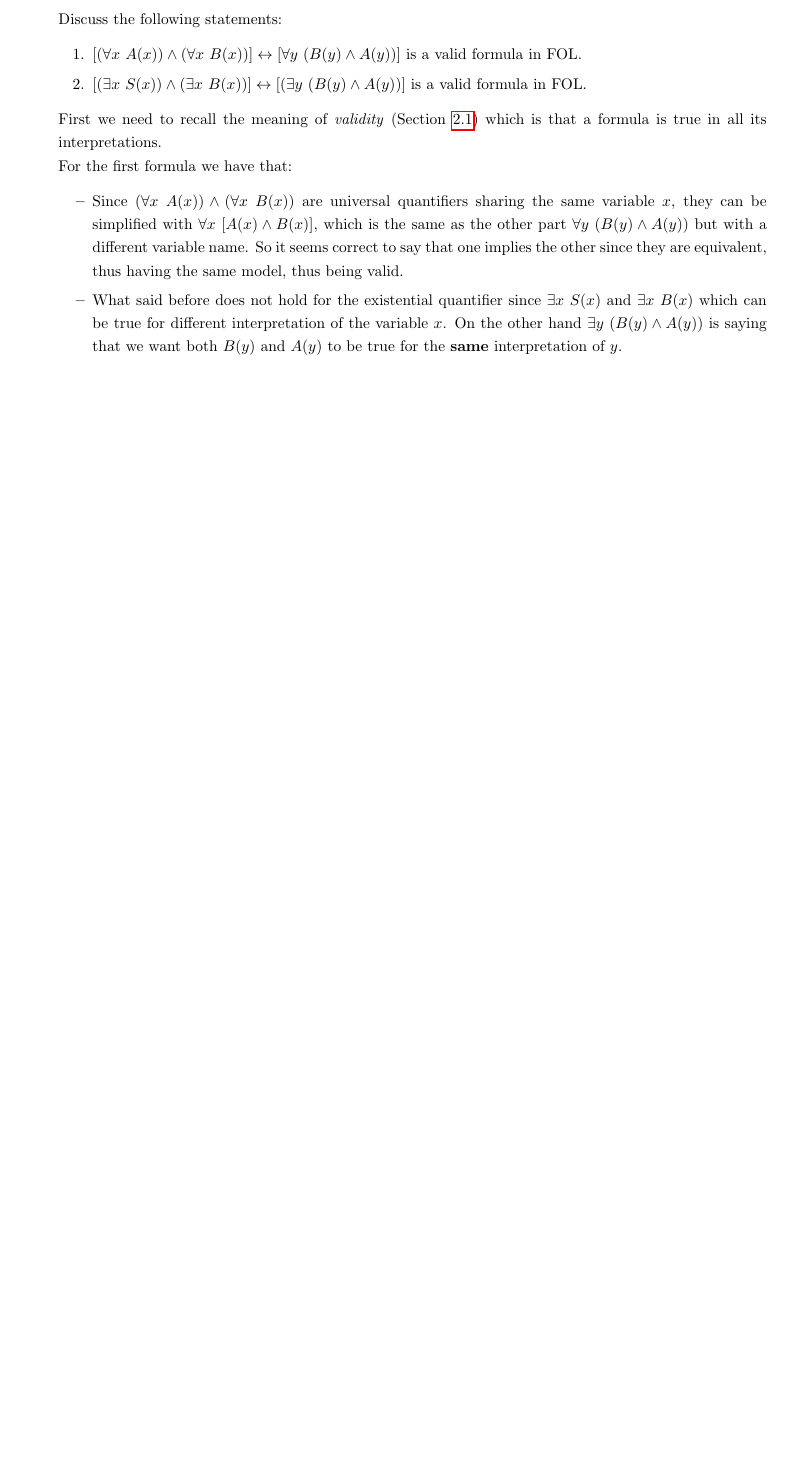
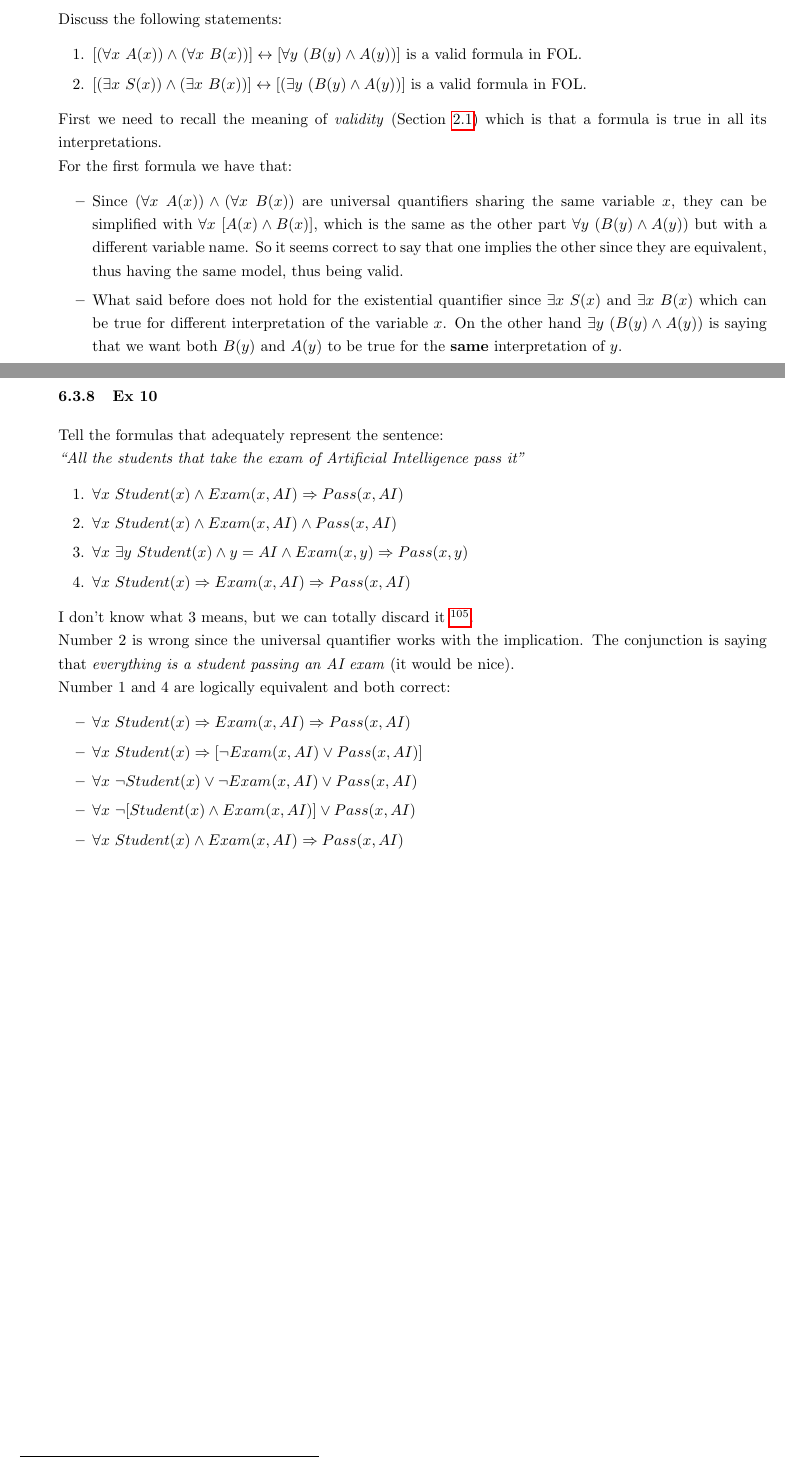
Before and after one commit to nicofirst1/AI_notes, a LaTeX paper (Knowledge Representation/kr_summary.tex): part of page 54 of 54 before the commit and two parts of pages 54 and 55 of 55 after it, the two joined at a grey line, cut so that both start at the same text, the shorter picture padded with empty space. The pictures show the PDF file Knowledge Representation/kr_summary.pdf that the author committed with the source.

Commit message:
add ex 10

```diff
--- a/Knowledge Representation/kr_summary.tex
+++ b/Knowledge Representation/kr_summary.tex
@@ -1913,4 +1913,28 @@ For the first formula we have that:
 \item What said before does not hold for the existential quantifier since $\exists x\ S(x)$ and $\exists x\ B(x)$ which can be true for different interpretation of the variable $x$. On the other hand $\exists y\ (B(y)\wedge A(y))$ is saying that we want both $B(y)$ and $A(y)$ to be true for the \textbf{same} interpretation of $y$.
 \end{itemize}
 
+
+\subsubsection{Ex 10}
+Tell the formulas that adequately represent the sentence:\\
+\textit{“All the students that take the exam of Artificial Intelligence pass it”}
+\begin{enumerate}
+\item $\forall x\ Student(x)\wedge Exam(x, AI)\Rightarrow Pass(x,AI)$
+\item $\forall x\ Student(x)\wedge Exam(x, AI)\wedge Pass(x,AI)$
+\item $\forall x\ \exists y\ Student(x)\wedge y=AI \wedge  Exam(x,y)\Rightarrow Pass(x,y)$
+\item $\forall x\ Student(x)\Rightarrow Exam(x, AI)\Rightarrow Pass(x,AI)$
+
+\end{enumerate}
+
+I don't know what 3 means, but we can totally discard it \footnote{At the very least because there is only one AI exam. It could make sense if the sentence would have been something like: \textit{There is some Ai exam so that all students that take it pass it}, or something like that}.\\
+Number 2 is wrong since the universal quantifier works with the implication. The conjunction is saying that \textit{everything is a student passing an AI exam} (it would be nice).\\
+Number 1 and 4 are logically equivalent and both correct:
+\begin{itemize}
+\item $\forall x\ Student(x)\Rightarrow Exam(x, AI)\Rightarrow Pass(x,AI)$
+\item $\forall x\ Student(x)\Rightarrow [\neg Exam(x, AI)\vee Pass(x,AI)]$
+\item $\forall x\ \neg Student(x)\vee \neg Exam(x, AI)\vee Pass(x,AI)$
+\item $\forall x\ \neg [Student(x)\wedge  Exam(x, AI)]\vee Pass(x,AI)$
+\item $\forall x\ Student(x)\wedge  Exam(x, AI)\Rightarrow Pass(x,AI)$
+\end{itemize}
+
+
 \end{document}
```
Also changed, not shown: Knowledge Representation/kr_summary.pdf.
